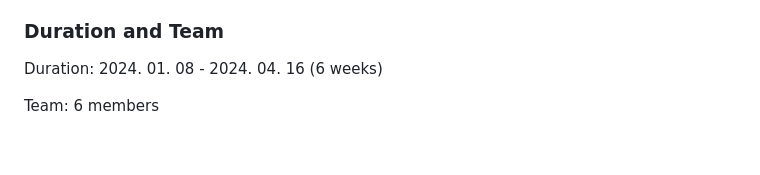
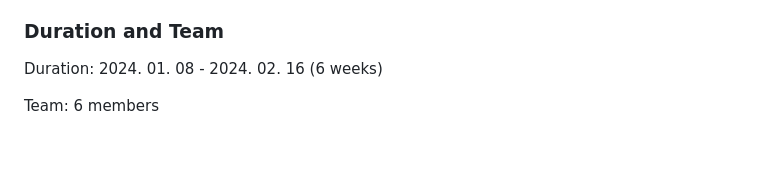
Before and after one commit to Ivvi-a/Forest-of-Pandora, a Markdown page: README.md, the part around the change. Rendered like a GitHub page.

```diff
--- a/README.md
+++ b/README.md
@@ -23,7 +23,7 @@
 
 
 ### Duration and Team
-<p>Duration: 2024. 01. 08 - 2024. 04. 16 (6 weeks)</p>
+<p>Duration: 2024. 01. 08 - 2024. 02. 16 (6 weeks)</p>
 <p>Team: 6 members</p>
 
 <br>
```
